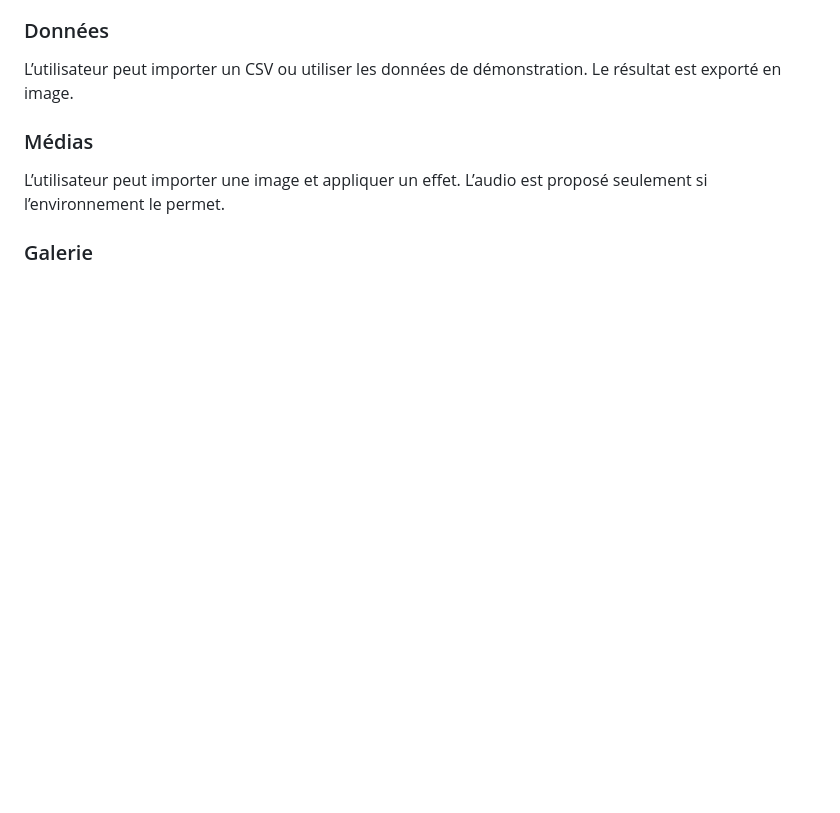
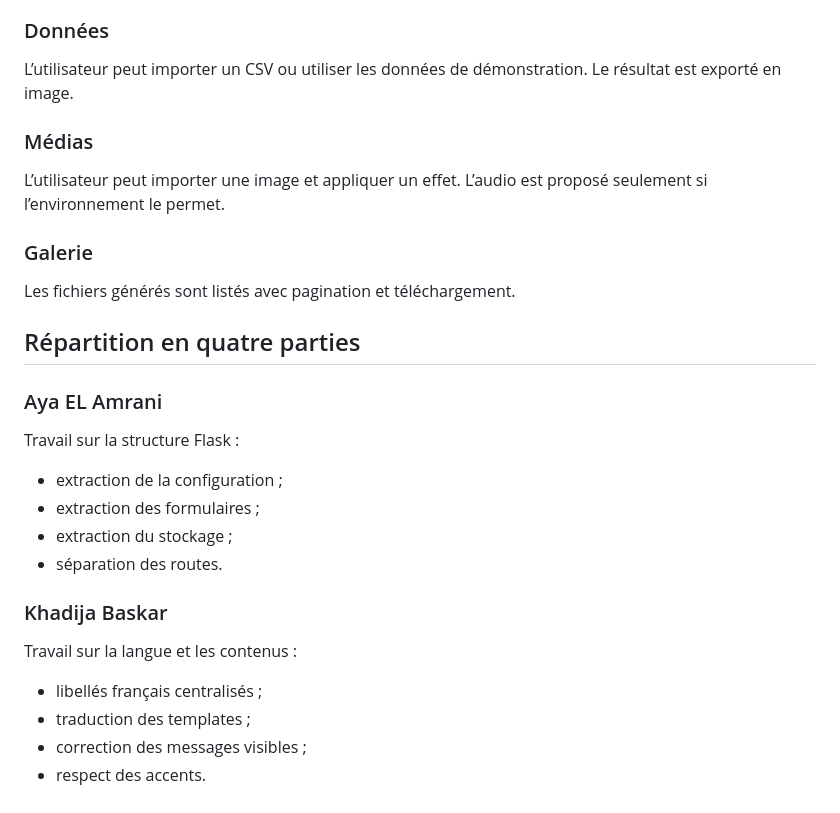
Before and after one commit to HoSSamOuammi/Digital_Thinking, a Markdown page: ANALYSE_PROJET.md, the part around the change. GitHub-like rendering; blank space fills up the shorter version.

Commit message:
Rediger analyse projet 7

```diff
--- a/ANALYSE_PROJET.md
+++ b/ANALYSE_PROJET.md
@@ -126,3 +126,25 @@ L’utilisateur peut importer un CSV ou utiliser les données de démonstration.
 L’utilisateur peut importer une image et appliquer un effet. L’audio est proposé seulement si l’environnement le permet.
 
 ### Galerie
+
+Les fichiers générés sont listés avec pagination et téléchargement.
+
+## Répartition en quatre parties
+
+### Aya EL Amrani
+
+Travail sur la structure Flask :
+
+- extraction de la configuration ;
+- extraction des formulaires ;
+- extraction du stockage ;
+- séparation des routes.
+
+### Khadija Baskar
+
+Travail sur la langue et les contenus :
+
+- libellés français centralisés ;
+- traduction des templates ;
+- correction des messages visibles ;
+- respect des accents.
```
